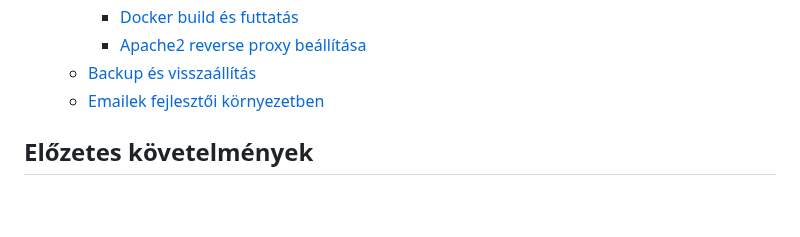
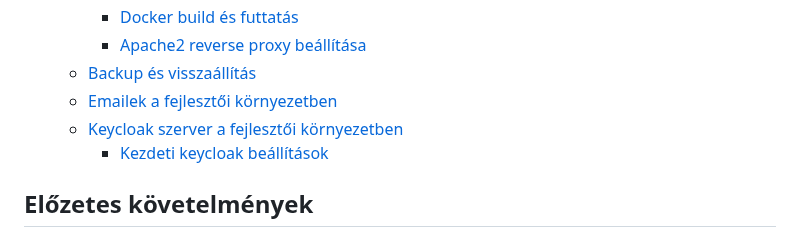
Before and after one commit to dhanak/ets, a Markdown page: README.md, the part around one of its changes. Rendered like a GitHub page; blank space fills up the shorter version.

```diff
--- a/README.md
+++ b/README.md
@@ -13,7 +13,9 @@ hallgatói információs rendszere, az ETS.
         - [Docker build és futtatás](#docker-build-és-futtatás)
         - [Apache2 reverse proxy beállítása](#apache2-reverse-proxy-beállítása)
     - [Backup és visszaállítás](#backup-és-visszaállítás)
-    - [Emailek fejlesztői környezetben](#emailek-fejlesztői-környezetben)
+    - [Emailek a fejlesztői környezetben](#emailek-a-fejlesztői-környezetben)
+    - [Keycloak szerver a fejlesztői környezetben](#keycloak-szerver-a-fejlesztői-környezetben)
+        - [Kezdeti keycloak beállítások](#kezdeti-keycloak-beállítások)
 
 <!-- markdown-toc end -->
 
```
Also changed, not shown: other parts of README.md (+60 -1 lines).
